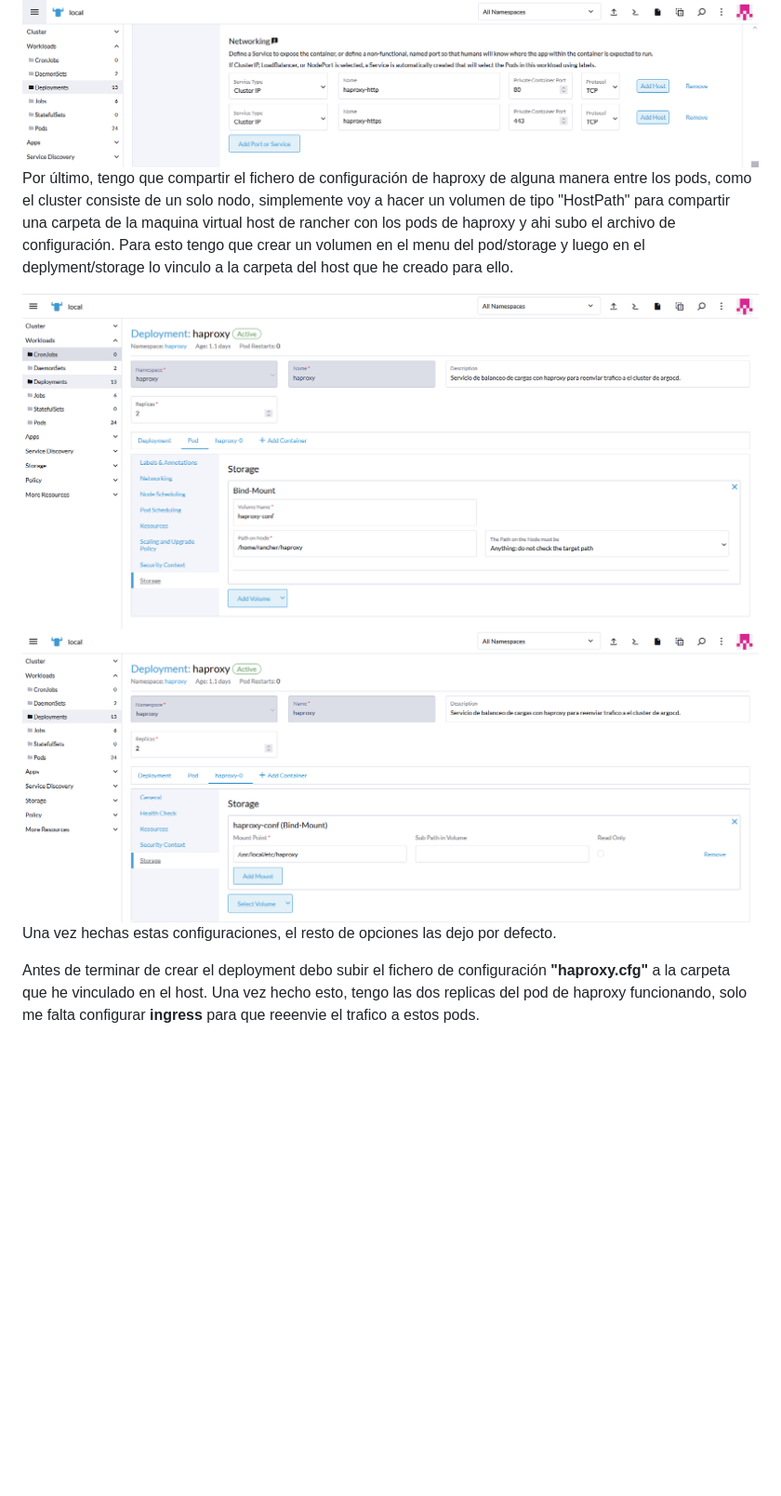
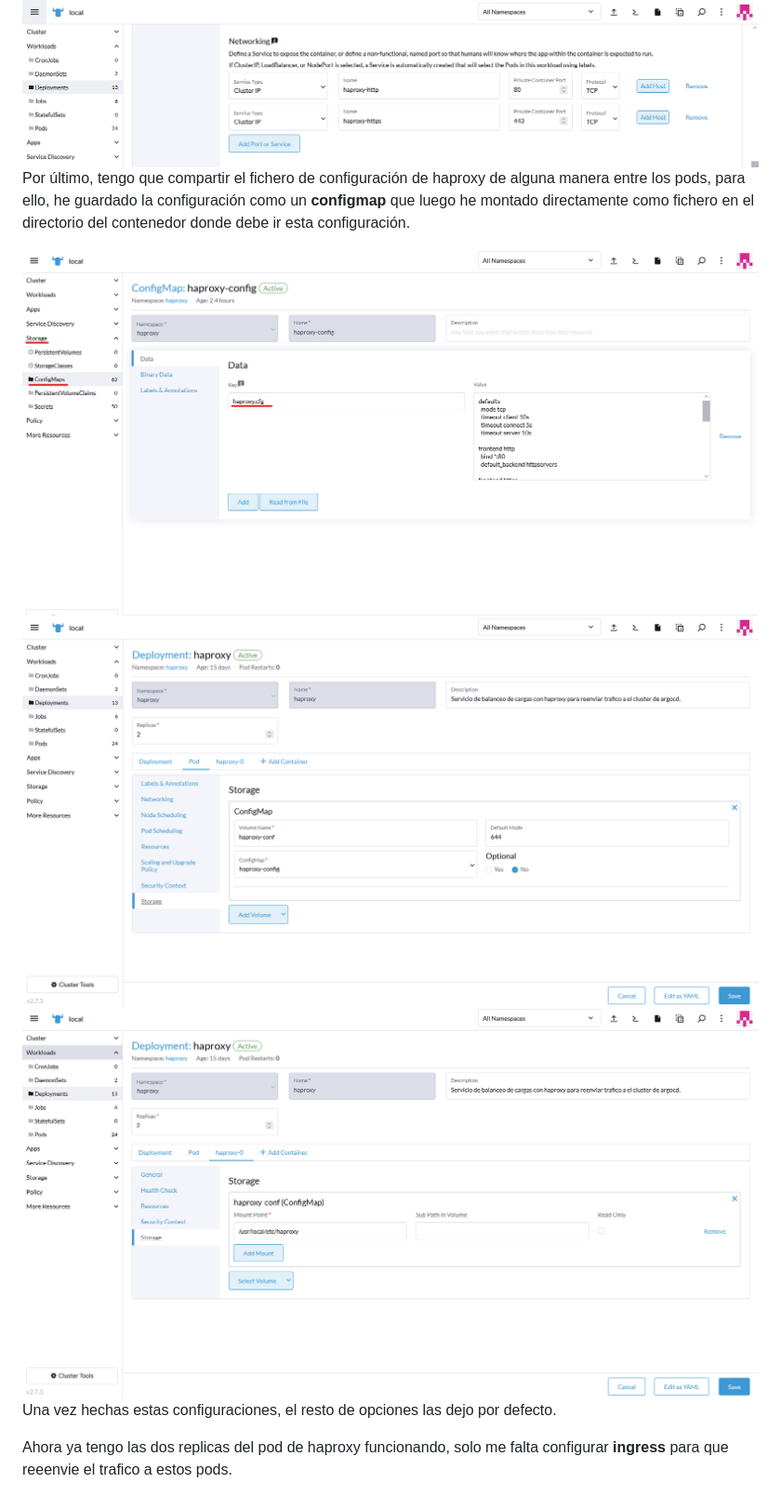
Before and after one commit to firex20/ProyectoFinalCiclo, a Markdown page: 08-haproxy/readme.md, the part around the change. Shown: that part at 93% size. Drawn GitHub-style; pictures changed too: 08-haproxy/Images/Haproxy4.PNG, 08-haproxy/Images/Haproxy5-1.PNG (added), 08-haproxy/Images/Haproxy5.PNG; blank space fills up the shorter version.

Commit message:
Cambiada a configmap la configuracion de haproxy

```diff
--- a/08-haproxy/readme.md
+++ b/08-haproxy/readme.md
@@ -70,15 +70,17 @@ Rancher nos da la opción de crear un **servicio** que apunte a el deployment di
 
 <img src="Images/Haproxy3.PNG" width="1000">
 
-Por último, tengo que compartir el fichero de configuración de haproxy de alguna manera entre los pods, como el cluster consiste de un solo nodo, simplemente voy a hacer un volumen de tipo "HostPath" para compartir una carpeta de la maquina virtual host de rancher con los pods de haproxy y ahi subo el archivo de configuración. Para esto tengo que crear un volumen en el menu del pod/storage y luego en el deplyment/storage lo vinculo a la carpeta del host que he creado para ello.
+Por último, tengo que compartir el fichero de configuración de haproxy de alguna manera entre los pods, para ello, he guardado la configuración como un **configmap** que luego he montado directamente como fichero en el directorio del contenedor donde debe ir esta configuración.
 
 <img src="Images/Haproxy4.PNG" width="1000">
+
+<img src="Images/Haproxy5-1.PNG" width="1000">
 
 <img src="Images/Haproxy5.PNG" width="1000">
 
 Una vez hechas estas configuraciones, el resto de opciones las dejo por defecto.
 
-Antes de terminar de crear el deployment debo subir el fichero de configuración **"haproxy.cfg"** a la carpeta que he vinculado en el host. Una vez hecho esto, tengo las dos replicas del pod de haproxy funcionando, solo me falta configurar **ingress** para que reeenvie el trafico a estos pods.
+Ahora ya tengo las dos replicas del pod de haproxy funcionando, solo me falta configurar **ingress** para que reeenvie el trafico a estos pods.
 
 <img src="Images/Haproxy6.PNG" width="1000">
 
```
